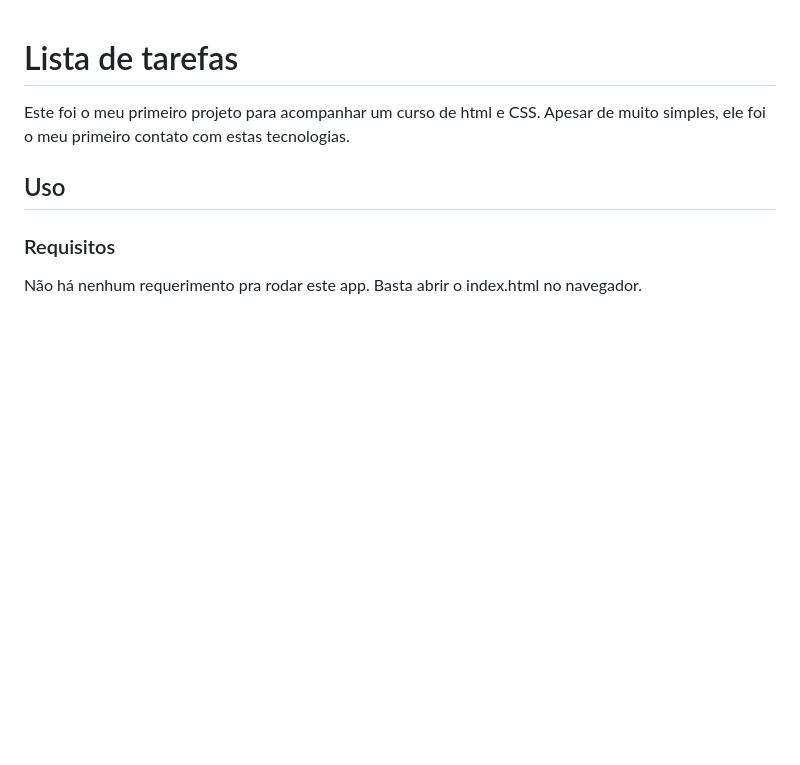
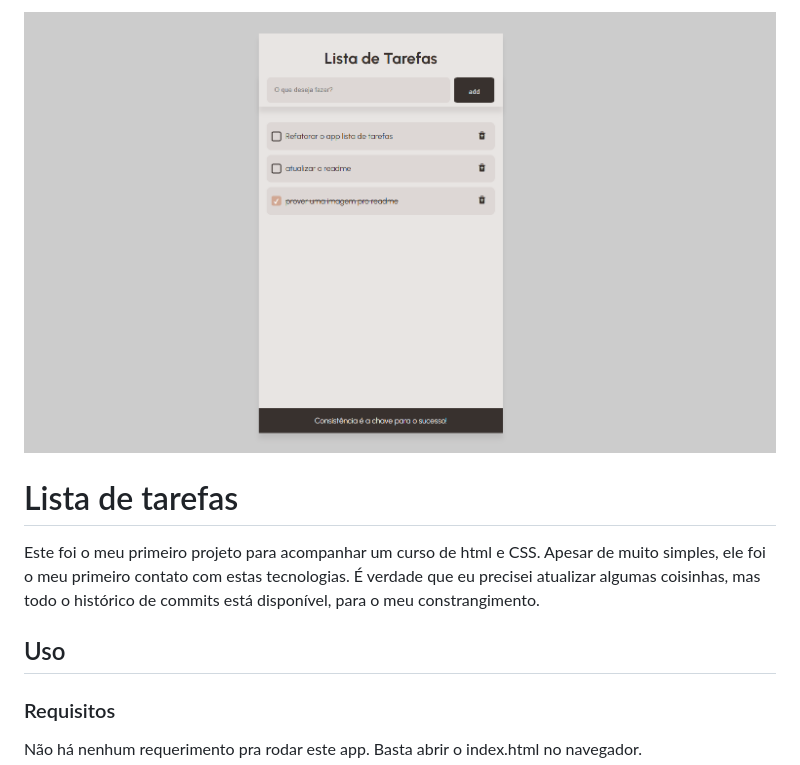
Before and after one commit to Maykopr/lista-de-tarefas-htmlCSS, a Markdown page: README.md, the part around the change. Rendered like a GitHub page; pictures changed too: img/lista-de-tarefas.png (added); blank space fills up the shorter version.

Commit message:
feat(readme): adiciona uma imagem do app no readme

```diff
--- a/README.md
+++ b/README.md
@@ -1,6 +1,7 @@
+![Lista-de-tarefas](./img/lista-de-tarefas.png)
 # Lista de tarefas
 
-Este foi o meu primeiro projeto para acompanhar um curso de html e CSS. Apesar de muito simples, ele foi o meu primeiro contato com estas tecnologias.
+Este foi o meu primeiro projeto para acompanhar um curso de html e CSS. Apesar de muito simples, ele foi o meu primeiro contato com estas tecnologias. É verdade que eu precisei atualizar algumas coisinhas, mas todo o histórico de commits está disponível, para o meu constrangimento.
 
 ## Uso
 
```
